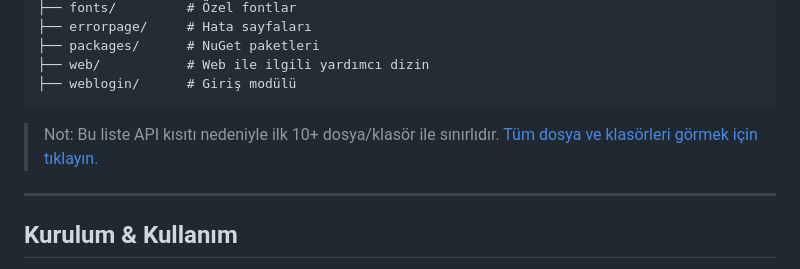
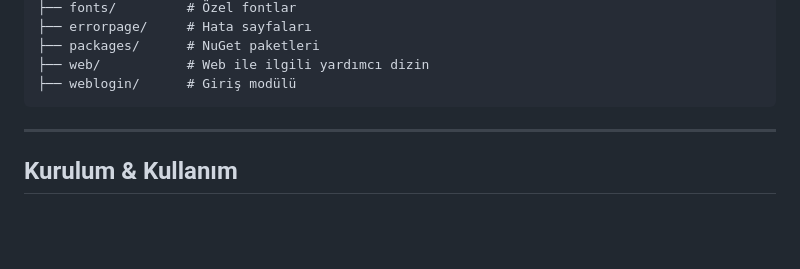
Before and after one commit to dogukankosan/MVCChessBlog, a Markdown page: README.md, the part around the change. Drawn GitHub-style; blank space fills up the shorter version.

````diff
--- a/README.md
+++ b/README.md
@@ -65,7 +65,6 @@ MVCChessBlog/
 ├── web/           # Web ile ilgili yardımcı dizin
 ├── weblogin/      # Giriş modülü
 ```
-> Not: Bu liste API kısıtı nedeniyle ilk 10+ dosya/klasör ile sınırlıdır. [Tüm dosya ve klasörleri görmek için tıklayın.](https://github.com/dogukankosan/MVCChessBlog/tree/main)
 
 ---
 
````
